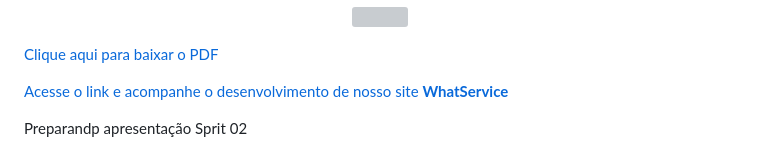
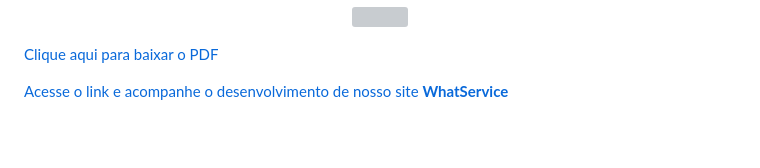
Before and after one commit to GilsonRavaiani/Projeto_Integrador_Proz_Grupo_01, a Markdown page: README.md, the part around the change. Rendered like a GitHub page; blank space fills up the shorter version; grey boxes are pictures that could not be loaded.

```diff
--- a/README.md
+++ b/README.md
@@ -260,5 +260,3 @@ Exemplo do documento que criamos, ao longo do projeto será atualizado.
 [def]: Documentos/negocio.pdf
 
 [Acesse o link e acompanhe o desenvolvimento de nosso site <strong>WhatService</strong>](http://whatservice.s3-website-us-east-1.amazonaws.com/)
-
-Preparandp apresentação Sprit 02
```
